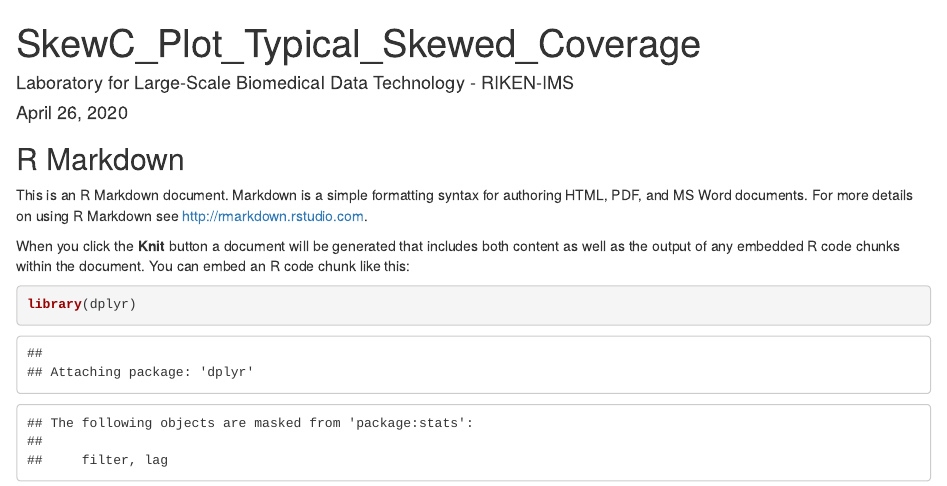
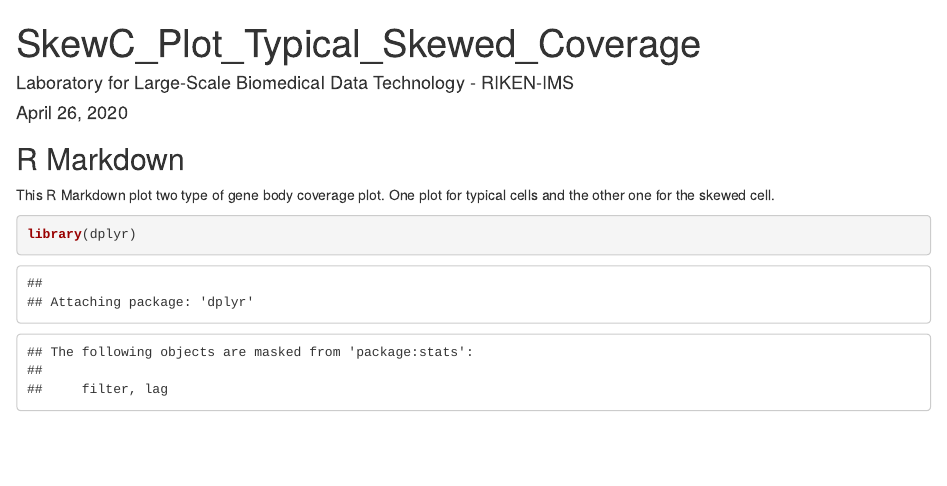
Before and after one commit to LSBDT/SkewC, an R Markdown document (RMarkdown/4-SkewC_Plot_Typical_Skewed_Coverage.Rmd): the page in a window 1100 px wide, from its top. Rendered offline with R 4.5, knitr and Pandoc, with nearby package versions; some code elsewhere in the file could not run offline.

Commit message:
Update 4-SkewC_Plot_Typical_Skewed_Coverage.Rmd

````diff
--- a/RMarkdown/4-SkewC_Plot_Typical_Skewed_Coverage.Rmd
+++ b/RMarkdown/4-SkewC_Plot_Typical_Skewed_Coverage.Rmd
@@ -12,9 +12,7 @@ knitr::opts_chunk$set(echo = TRUE)
 
 ## R Markdown
 
-This is an R Markdown document. Markdown is a simple formatting syntax for authoring HTML, PDF, and MS Word documents. For more details on using R Markdown see <http://rmarkdown.rstudio.com>.
-
-When you click the **Knit** button a document will be generated that includes both content as well as the output of any embedded R code chunks within the document. You can embed an R code chunk like this:
+This R Markdown plot two type of gene body coverage plot. One plot for typical cells and the other one for the skewed cell.
 
 ```{r required R libraries}
 
````
